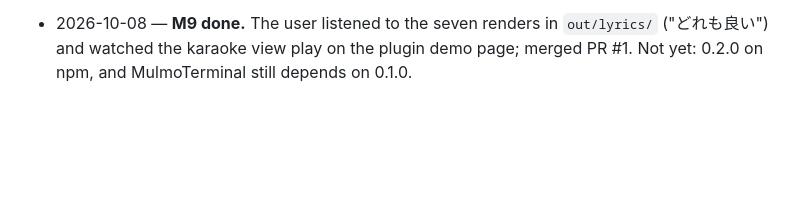
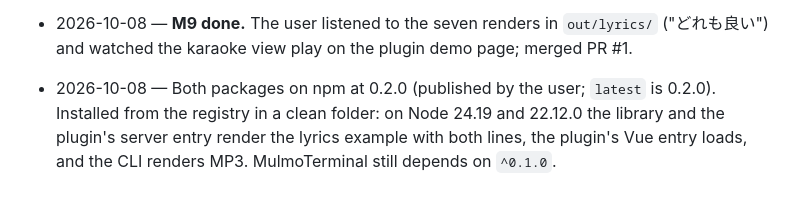
Before and after one commit to receptron/jinglescript, a Markdown page: PLAN.md, the part around the change. GitHub-like rendering; blank space fills up the shorter version.

Commit message:
PLAN: 0.2.0 is on npm
Co-Authored-By: Claude Opus 5.5 <noreply@anthropic.com>

```diff
--- a/PLAN.md
+++ b/PLAN.md
@@ -1024,5 +1024,8 @@ Decided:
   Node's TypeScript support; README says so. CI adds a 22.12.0 test job and runs the package smoke
   on 22.12.0 and 22 (packed on 22, then installed and run on each; `SMOKE_TARBALL` in smoke.sh).
 - 2026-10-08 — **M9 done.** The user listened to the seven renders in `out/lyrics/` ("どれも良い")
-  and watched the karaoke view play on the plugin demo page; merged PR #1. Not yet: 0.2.0 on npm,
-  and MulmoTerminal still depends on 0.1.0.
+  and watched the karaoke view play on the plugin demo page; merged PR #1.
+- 2026-10-08 — Both packages on npm at 0.2.0 (published by the user; `latest` is 0.2.0). Installed
+  from the registry in a clean folder: on Node 24.19 and 22.12.0 the library and the plugin's
+  server entry render the lyrics example with both lines, the plugin's Vue entry loads, and the CLI
+  renders MP3. MulmoTerminal still depends on `^0.1.0`.
```
